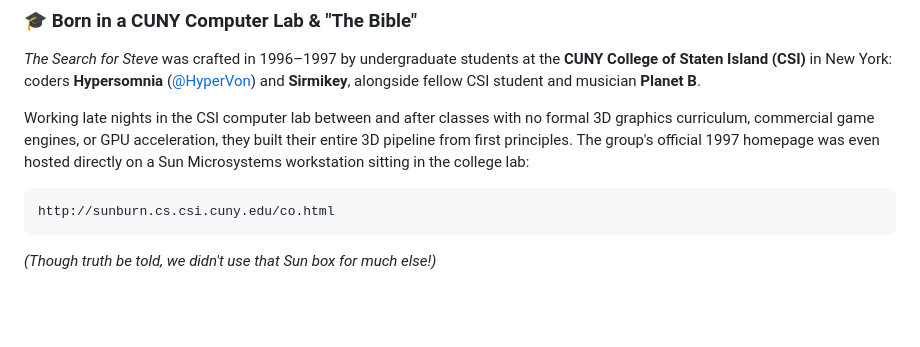
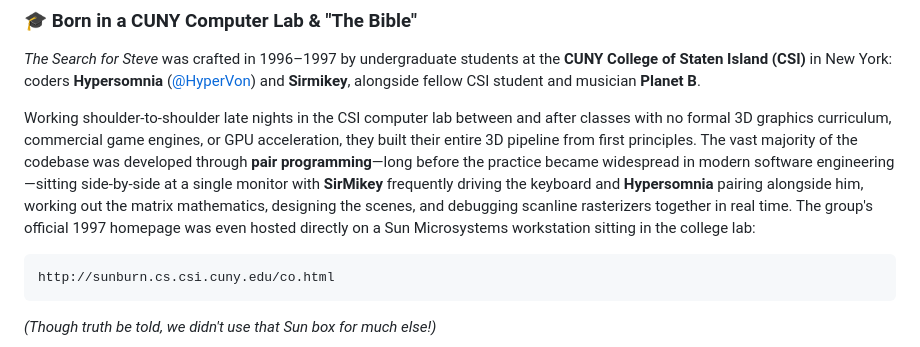
Before and after one commit to HyperVon/tsfs, a Markdown page: README.md, the part around the change. Rendered like a GitHub page; blank space fills up the shorter version.

Commit message:
Highlight that the vast majority of the codebase was developed via pair programming by SirMikey and Hypersomnia

````diff
--- a/README.md
+++ b/README.md
@@ -40,7 +40,7 @@ https://github.com/user-attachments/assets/085ce18e-bc82-4995-a01c-ce338a1f5bb1
 ### 🎓 Born in a CUNY Computer Lab & "The Bible"
 *The Search for Steve* was crafted in 1996–1997 by undergraduate students at the **CUNY College of Staten Island (CSI)** in New York: coders **Hypersomnia** ([@HyperVon](https://github.com/HyperVon)) and **Sirmikey**, alongside fellow CSI student and musician **Planet B**.
 
-Working late nights in the CSI computer lab between and after classes with no formal 3D graphics curriculum, commercial game engines, or GPU acceleration, they built their entire 3D pipeline from first principles. The group's official 1997 homepage was even hosted directly on a Sun Microsystems workstation sitting in the college lab:
+Working shoulder-to-shoulder late nights in the CSI computer lab between and after classes with no formal 3D graphics curriculum, commercial game engines, or GPU acceleration, they built their entire 3D pipeline from first principles. The vast majority of the codebase was developed through **pair programming**—long before the practice became widespread in modern software engineering—sitting side-by-side at a single monitor with **SirMikey** frequently driving the keyboard and **Hypersomnia** pairing alongside him, working out the matrix mathematics, designing the scenes, and debugging scanline rasterizers together in real time. The group's official 1997 homepage was even hosted directly on a Sun Microsystems workstation sitting in the college lab:
 ```text
 http://sunburn.cs.csi.cuny.edu/co.html
 ```
````
